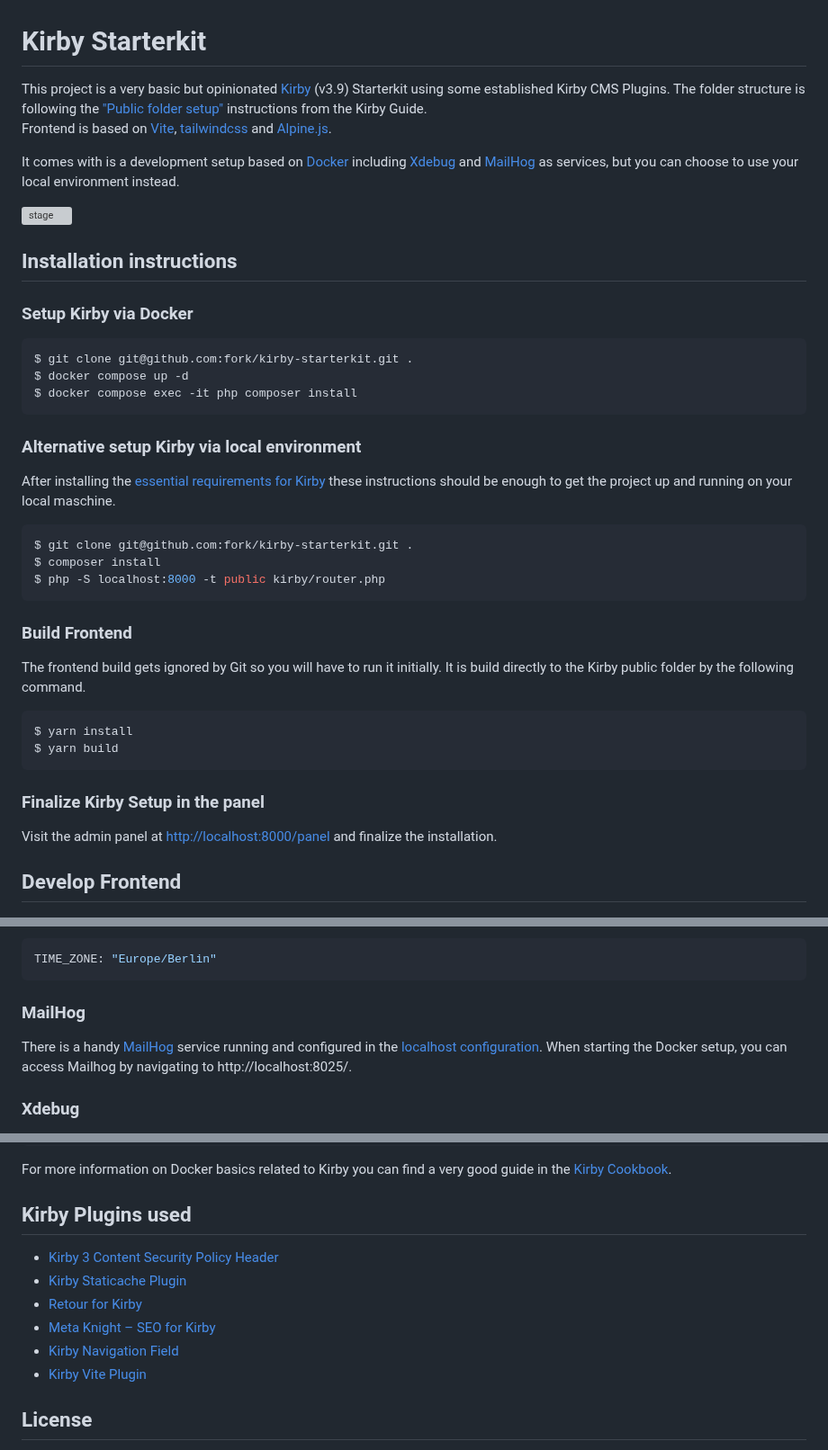
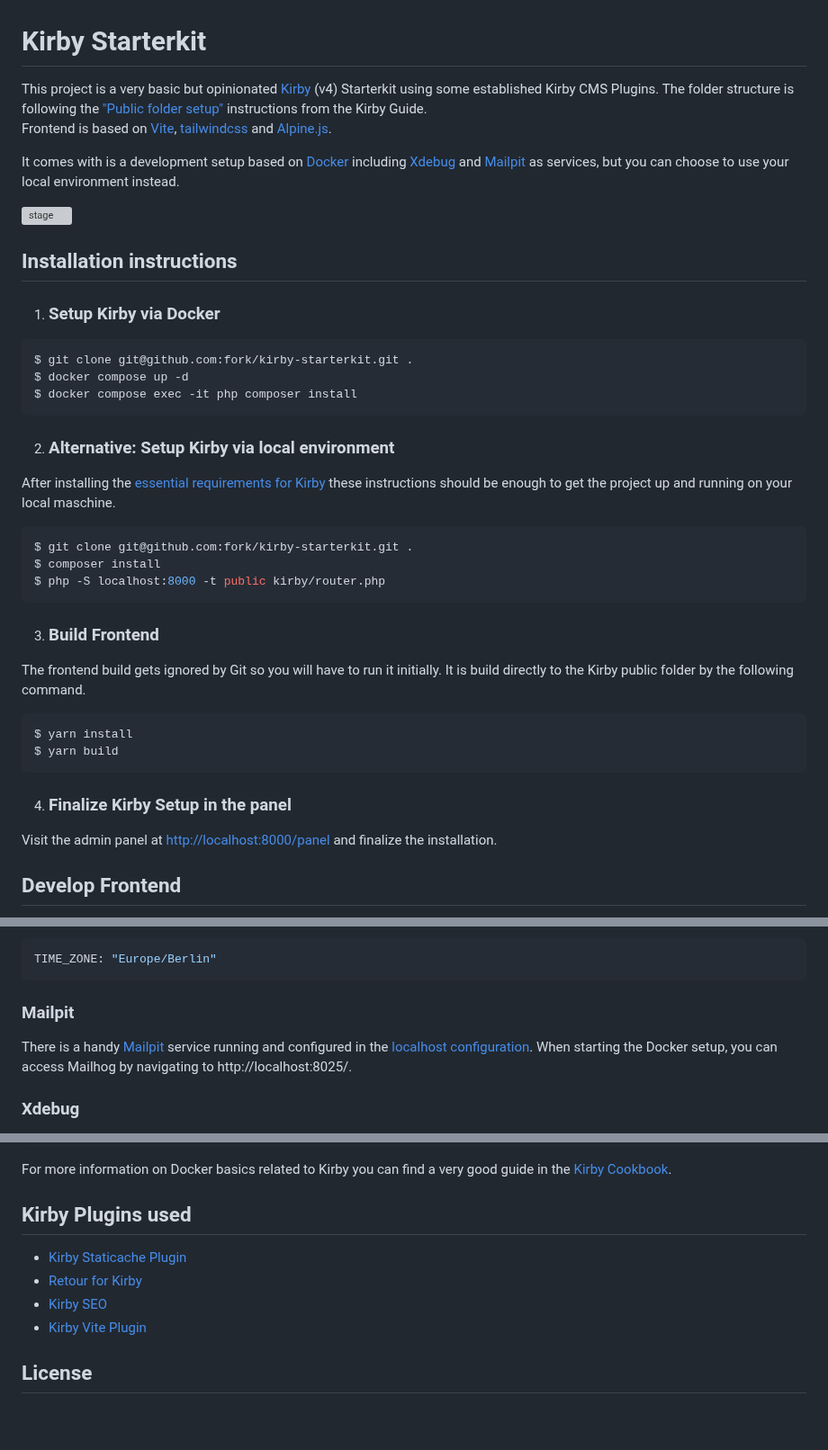
Before and after one commit to fork/kirby-starterkit, a Markdown page: README.md, 3 parts joined by grey strips. Shown at 90% size. GitHub-like rendering; blank space fills up the shorter version; grey boxes are pictures that could not be loaded.

Commit message:
docs: Updated README

````diff
--- a/README.md
+++ b/README.md
@@ -1,23 +1,22 @@
 # Kirby Starterkit
 
-This project is a very basic but opinionated [Kirby](https://getkirby.com/) (v3.9) Starterkit using some established Kirby CMS Plugins. The folder structure is following the ["Public folder setup"](https://getkirby.com/docs/guide/configuration#custom-folder-setup__public-folder-setup) instructions from the Kirby Guide.<br>
+This project is a very basic but opinionated [Kirby](https://getkirby.com/) (v4) Starterkit using some established Kirby CMS Plugins. The folder structure is following the ["Public folder setup"](https://getkirby.com/docs/guide/configuration#custom-folder-setup__public-folder-setup) instructions from the Kirby Guide.<br>
 Frontend is based on [Vite](https://vitejs.dev/), [tailwindcss](https://tailwindcss.com/) and [Alpine.js](https://alpinejs.dev/).
 
-It comes with is a development setup based on [Docker](https://www.docker.com/) including [Xdebug](#xdebug) and [MailHog](#mailhog) as services, but you can choose to use your local environment instead.
+It comes with is a development setup based on [Docker](https://www.docker.com/) including [Xdebug](#xdebug) and [Mailpit](#mailpit) as services, but you can choose to use your local environment instead.
 
 ![stage](https://github.com/fork/kirby-starterkit/assets/55244/cbb3ea0e-507f-473b-a5ca-368c407bd56f)
 
 ## Installation instructions
 
-### Setup Kirby via Docker
-
+1. ### Setup Kirby via Docker
 ```bash
 $ git clone git@github.com:fork/kirby-starterkit.git .
 $ docker compose up -d
 $ docker compose exec -it php composer install
 ```
 
-### Alternative setup Kirby via local environment
+2. ### Alternative: Setup Kirby via local environment
 
 After installing the [essential requirements for Kirby](https://getkirby.com/docs/guide/quickstart) these instructions should be enough to get the project up and running on your local maschine.
 
@@ -27,7 +26,7 @@ $ composer install
 $ php -S localhost:8000 -t public kirby/router.php
 ```
 
-### Build Frontend
+3. ### Build Frontend
 
 The frontend build gets ignored by Git so you will have to run it initially.
 It is build directly to the Kirby public folder by the following command.
@@ -37,7 +36,7 @@ $ yarn install
 $ yarn build
 ```
 
-### Finalize Kirby Setup in the panel
+4. ### Finalize Kirby Setup in the panel
 
 Visit the admin panel at [http://localhost:8000/panel](http://localhost:8000/panel) and finalize the installation.
 
@@ -59,9 +58,9 @@ To configure the Timezone of the PHP service you can change the build args of th
 TIME_ZONE: "Europe/Berlin"
 ```
 
-### MailHog
+### Mailpit
 
-There is a handy [MailHog](https://github.com/mailhog/MailHog) service running and configured in the [localhost configuration](./site/config/config.localhost.php). When starting the Docker setup, you can access Mailhog by navigating to http://localhost:8025/.
+There is a handy [Mailpit](https://mailpit.axllent.org/) service running and configured in the [localhost configuration](./site/config/config.localhost.php). When starting the Docker setup, you can access Mailhog by navigating to http://localhost:8025/.
 
 ### Xdebug
 
@@ -95,11 +94,9 @@ For more information on Docker basics related to Kirby you can find a very good
 
 ## Kirby Plugins used
 
--   [Kirby 3 Content Security Policy Header](https://github.com/bnomei/kirby3-security-headers)
 -   [Kirby Staticache Plugin](https://github.com/getkirby/staticache)
 -   [Retour for Kirby](https://github.com/distantnative/retour-for-kirby)
--   [Meta Knight – SEO for Kirby](https://github.com/diesdasdigital/kirby-meta-knight)
--   [Kirby Navigation Field](https://github.com/chrisbeluga/kirby-navigation)
+-   [Kirby SEO](https://github.com/tobimori/kirby-seo)
 -   [Kirby Vite Plugin](https://github.com/arnoson/kirby-vite)
 
 ## License
````
